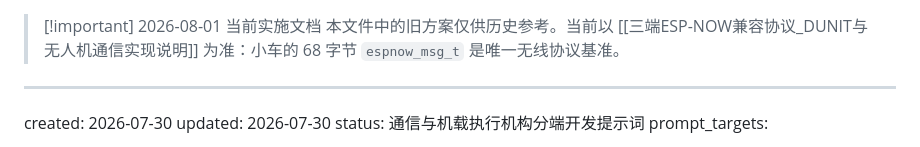
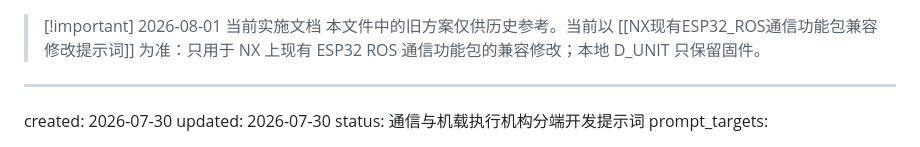
Before and after one commit to SteveTNT111/slam-drone, a Markdown page: 电赛开发文档/ESP32通信系统开发提示词.md, the part around the change. GitHub-like rendering.

```diff
--- a/电赛开发文档/ESP32通信系统开发提示词.md
+++ b/电赛开发文档/ESP32通信系统开发提示词.md
@@ -1,5 +1,5 @@
 > [!important] 2026-08-01 当前实施文档
-> 本文件中的旧方案仅供历史参考。当前以 [[三端ESP-NOW兼容协议_DUNIT与无人机通信实现说明]] 为准：小车的 68 字节 `espnow_msg_t` 是唯一无线协议基准。
+> 本文件中的旧方案仅供历史参考。当前以 [[NX现有ESP32_ROS通信功能包兼容修改提示词]] 为准：只用于 NX 上现有 ESP32 ROS 通信功能包的兼容修改；本地 D_UNIT 只保留固件。
 ---
 created: 2026-07-30
 updated: 2026-07-30
```
Also changed, not shown: 电赛开发文档/README.md (+1 -1 lines), 电赛开发文档/三端ESP-NOW兼容协议_DUNIT与无人机通信实现说明.md (added).
